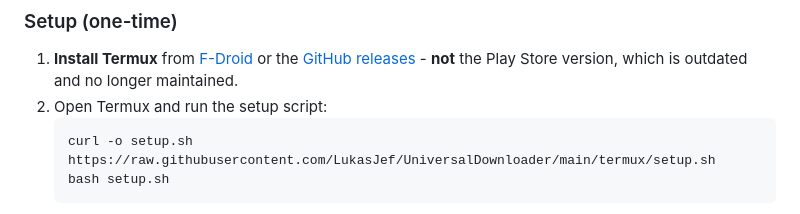
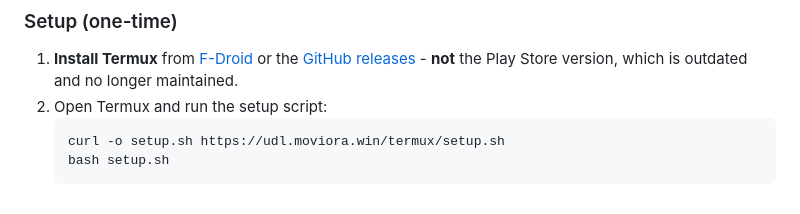
Before and after one commit to LukasJef/UniversalDownloader, a Markdown page: README.md, the part around the change. Drawn GitHub-style.

Commit message:
Change setup script URL in README
Updated the setup script URL to a new location.

````diff
--- a/README.md
+++ b/README.md
@@ -113,7 +113,7 @@ No data leaves your phone - `127.0.0.1` never goes over the network.
    **not** the Play Store version, which is outdated and no longer maintained.
 2. Open Termux and run the setup script:
    ```bash
-   curl -o setup.sh https://raw.githubusercontent.com/LukasJef/UniversalDownloader/main/termux/setup.sh
+   curl -o setup.sh https://udl.moviora.win/termux/setup.sh
    bash setup.sh
    ```
    This installs `python`/`ffmpeg`, installs `yt-dlp`/`flask`/`flask-cors`,
````
